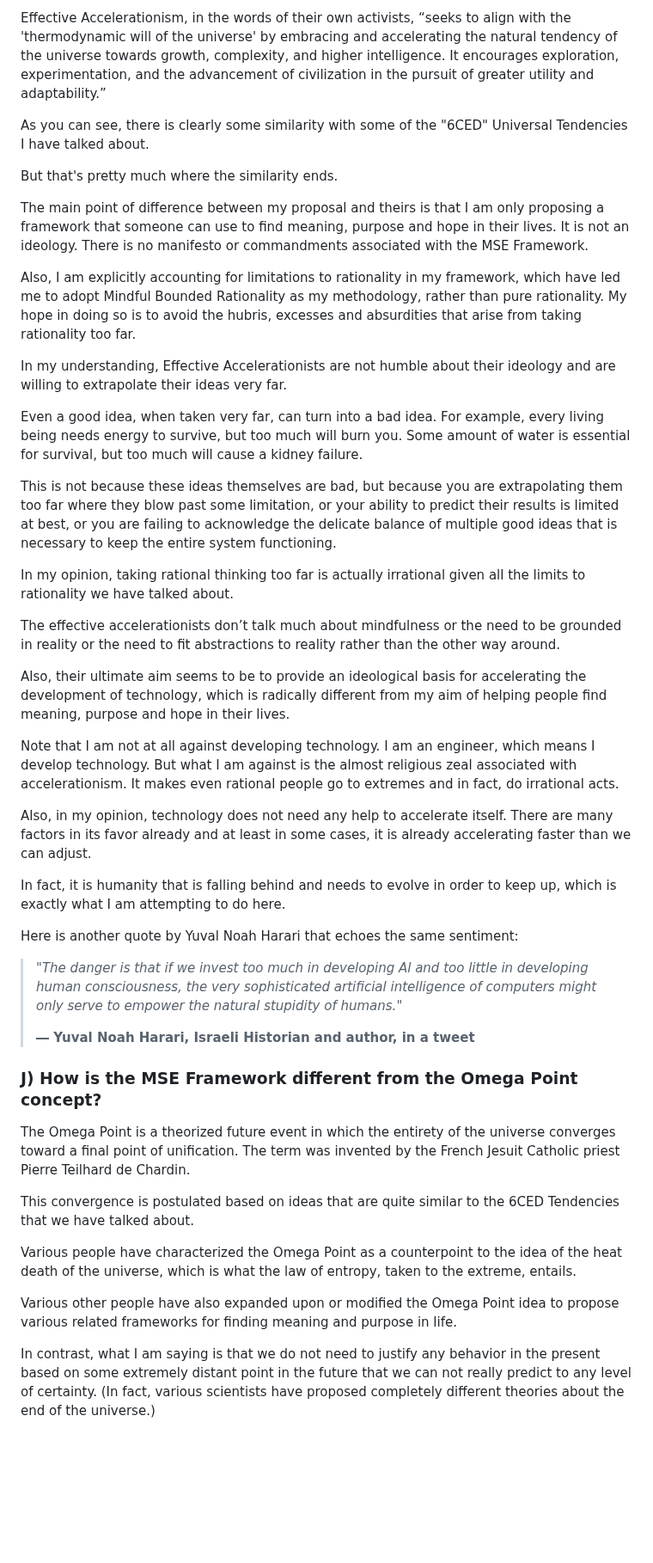
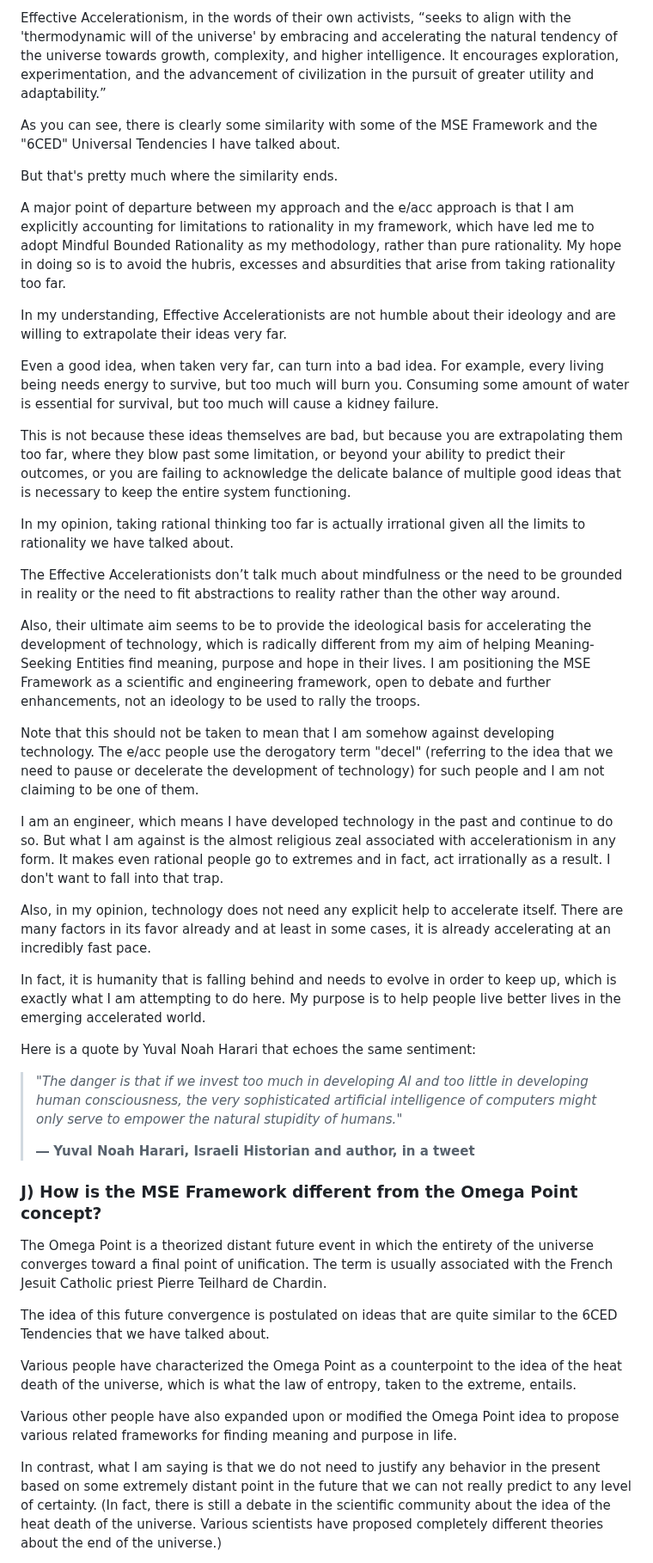
Before and after one commit to vinhub/lifevisor-book, a Markdown page: raw/20-0-qna.md, the part around one of its changes. Shown at 86% size. Rendered like a GitHub page; blank space fills up the shorter version.

```diff
--- a/raw/20-0-qna.md
+++ b/raw/20-0-qna.md
@@ -176,33 +174,33 @@ Effective Accelerationism is a fairly recent movement that happens to have some
 
 Effective Accelerationism, in the words of their own activists, “seeks to align with the 'thermodynamic will of the universe' by embracing and accelerating the natural tendency of the universe towards growth, complexity, and higher intelligence. It encourages exploration, experimentation, and the advancement of civilization in the pursuit of greater utility and adaptability.”
 
-As you can see, there is clearly some similarity with some of the "6CED" Universal Tendencies I have talked about.
+As you can see, there is clearly some similarity with some of the MSE Framework and the "6CED" Universal Tendencies I have talked about.
 
 But that's pretty much where the similarity ends.
 
-The main point of difference between my proposal and theirs is that I am only proposing a framework that someone can use to find meaning, purpose and hope in their lives. It is not an ideology. There is no manifesto or commandments associated with the MSE Framework.
-
-Also, I am explicitly accounting for limitations to rationality in my framework, which have led me to adopt Mindful Bounded Rationality as my methodology, rather than pure rationality. My hope in doing so is to avoid the hubris, excesses and absurdities that arise from taking rationality too far.
+A major point of departure between my approach and the e/acc approach is that I am explicitly accounting for limitations to rationality in my framework, which have led me to adopt Mindful Bounded Rationality as my methodology, rather than pure rationality. My hope in doing so is to avoid the hubris, excesses and absurdities that arise from taking rationality too far.
 
 In my understanding, Effective Accelerationists are not humble about their ideology and are willing to extrapolate their ideas very far.&#x20;
 
-Even a good idea, when taken very far, can turn into a bad idea. For example, every living being needs energy to survive, but too much will burn you. Some amount of water is essential for survival, but too much will cause a kidney failure.
+Even a good idea, when taken very far, can turn into a bad idea. For example, every living being needs energy to survive, but too much will burn you. Consuming some amount of water is essential for survival, but too much will cause a kidney failure.
 
-This is not because these ideas themselves are bad, but because you are extrapolating them too far where they blow past some limitation, or your ability to predict their results is limited at best, or you are failing to acknowledge the delicate balance of multiple good ideas that is necessary to keep the entire system functioning.
+This is not because these ideas themselves are bad, but because you are extrapolating them too far, where they blow past some limitation, or beyond your ability to predict their outcomes, or you are failing to acknowledge the delicate balance of multiple good ideas that is necessary to keep the entire system functioning.
 
 In my opinion, taking rational thinking too far is actually irrational given all the limits to rationality we have talked about.
 
-The effective accelerationists don’t talk much about mindfulness or the need to be grounded in reality or the need to fit abstractions to reality rather than the other way around.
+The Effective Accelerationists don’t talk much about mindfulness or the need to be grounded in reality or the need to fit abstractions to reality rather than the other way around.
 
-Also, their ultimate aim seems to be to provide an ideological basis for accelerating the development of technology, which is radically different from my aim of helping people find meaning, purpose and hope in their lives.
+Also, their ultimate aim seems to be to provide the ideological basis for accelerating the development of technology, which is radically different from my aim of helping Meaning-Seeking Entities find meaning, purpose and hope in their lives. I am positioning the MSE Framework as a scientific and engineering framework, open to debate and further enhancements, not an ideology to be used to rally the troops.
 
-Note that I am not at all against developing technology. I am an engineer, which means I develop technology. But what I am against is the almost religious zeal associated with accelerationism. It makes even rational people go to extremes and in fact, do irrational acts.
+Note that this should not be taken to mean that I am somehow against developing technology. The e/acc people use the derogatory term "decel" (referring to the idea that we need to pause or decelerate the development of technology) for such people and I am not claiming to be one of them.
 
-Also, in my opinion, technology does not need any help to accelerate itself. There are many factors in its favor already and at least in some cases, it is already accelerating faster than we can adjust.
+I am an engineer, which means I have developed technology in the past and continue to do so. But what I am against is the almost religious zeal associated with accelerationism in any form. It makes even rational people go to extremes and in fact, act irrationally as a result. I don't want to fall into that trap.
 
-In fact, it is humanity that is falling behind and needs to evolve in order to keep up, which is exactly what I am attempting to do here.
+Also, in my opinion, technology does not need any explicit help to accelerate itself. There are many factors in its favor already and at least in some cases, it is already accelerating at an incredibly fast pace.
 
-Here is another quote by Yuval Noah Harari that echoes the same sentiment:
+In fact, it is humanity that is falling behind and needs to evolve in order to keep up, which is exactly what I am attempting to do here. My purpose is to help people live better lives in the emerging accelerated world.
+
+Here is a quote by Yuval Noah Harari that echoes the same sentiment:
 
 
 
@@ -214,13 +212,13 @@ Here is another quote by Yuval Noah Harari that echoes the same sentiment:
 
 ### J) How is the MSE Framework different from the Omega Point concept? <a href="#id-9u3fx2wqdvwf" id="id-9u3fx2wqdvwf"></a>
 
-The Omega Point is a theorized future event in which the entirety of the universe converges toward a final point of unification. The term was invented by the French Jesuit Catholic priest Pierre Teilhard de Chardin.
+The Omega Point is a theorized distant future event in which the entirety of the universe converges toward a final point of unification. The term is usually associated with the French Jesuit Catholic priest Pierre Teilhard de Chardin.
 
-This convergence is postulated based on ideas that are quite similar to the 6CED Tendencies that we have talked about.
+The idea of this future convergence is postulated on ideas that are quite similar to the 6CED Tendencies that we have talked about.
 
 Various people have characterized the Omega Point as a counterpoint to the idea of the heat death of the universe, which is what the law of entropy, taken to the extreme, entails.
 
 Various other people have also expanded upon or modified the Omega Point idea to propose various related frameworks for finding meaning and purpose in life.
 
-In contrast, what I am saying is that we do not need to justify any behavior in the present based on some extremely distant point in the future that we can not really predict to any level of certainty. (In fact, various scientists have proposed completely different theories about the end of the universe.)
+In contrast, what I am saying is that we do not need to justify any behavior in the present based on some extremely distant point in the future that we can not really predict to any level of certainty. (In fact, there is still a debate in the scientific community about the idea of the heat death of the universe. Various scientists have proposed completely different theories about the end of the universe.)
 
```
Also changed, not shown: other parts of raw/20-0-qna.md (+25 -25 lines).
